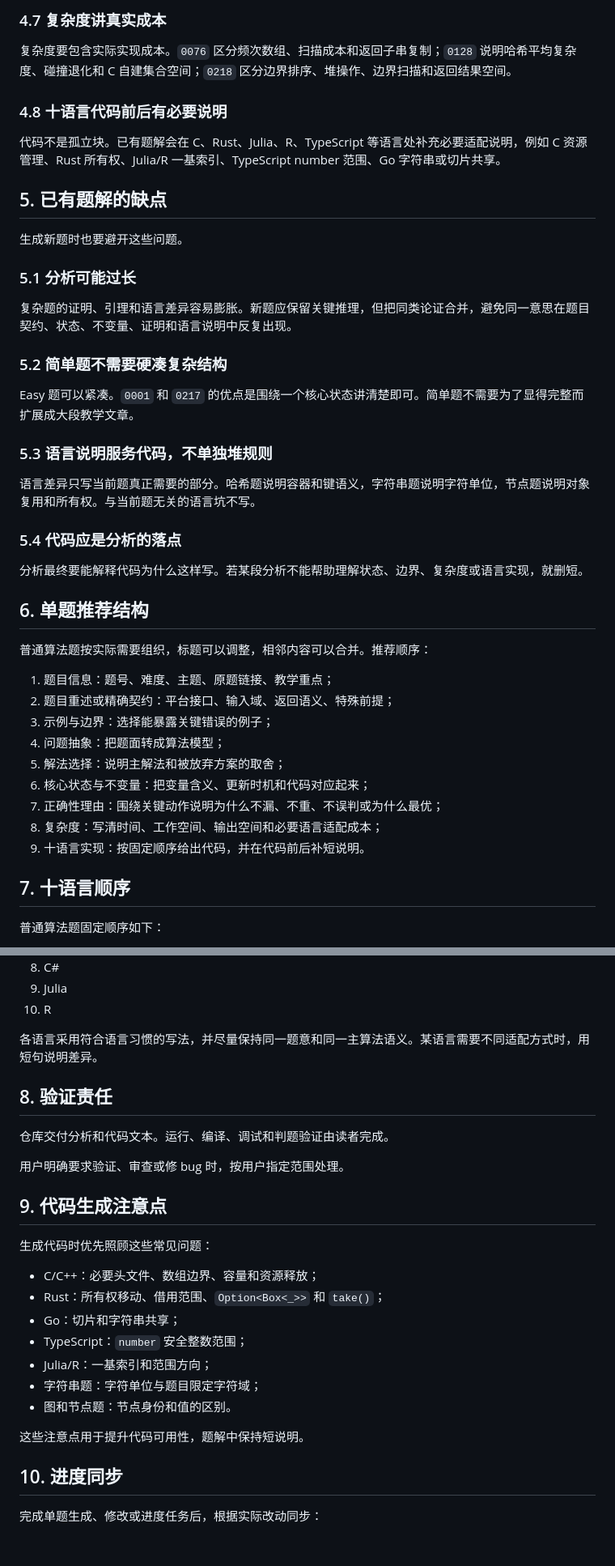
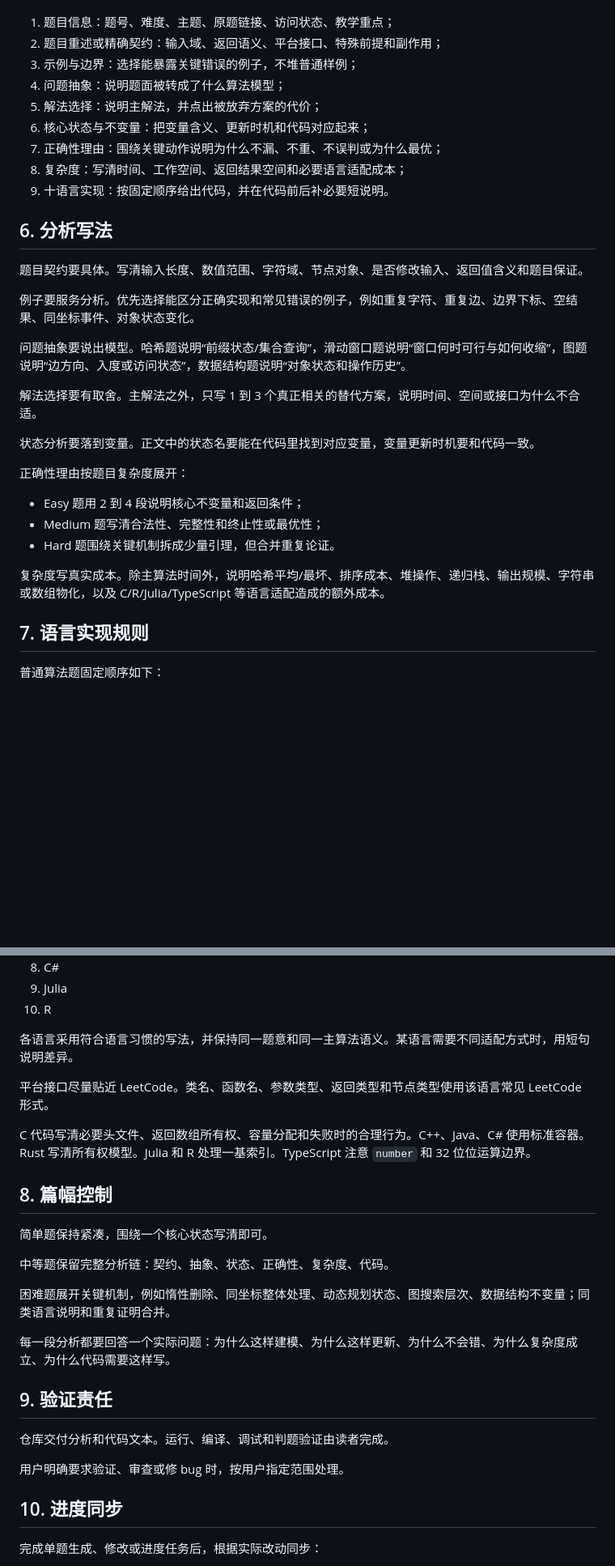
Before and after one commit to cxy-251/LeetCodeRST, a Markdown page: AGENTS.md, 2 parts joined by grey strips. Shown at 81% size. Drawn GitHub-style; blank space fills up the shorter version.

Commit message:
docs: rewrite agent rules as executable spec

```diff
--- a/AGENTS.md
+++ b/AGENTS.md
@@ -70,46 +59,34 @@ Premium、Database、Shell 或暂时无法可靠确认题面的题目，在 `PRO
-### 4.7 复杂度讲真实成本
-
-复杂度要包含实际实现成本。`0076` 区分频次数组、扫描成本和返回子串复制；`0128` 说明哈希平均复杂度、碰撞退化和 C 自建集合空间；`0218` 区分边界排序、堆操作、边界扫描和返回结果空间。
-
-### 4.8 十语言代码前后有必要说明
-
-代码不是孤立块。已有题解会在 C、Rust、Julia、R、TypeScript 等语言处补充必要适配说明，例如 C 资源管理、Rust 所有权、Julia/R 一基索引、TypeScript number 范围、Go 字符串或切片共享。
-
-## 5. 已有题解的缺点
-
-生成新题时也要避开这些问题。
-
-### 5.1 分析可能过长
-
-复杂题的证明、引理和语言差异容易膨胀。新题应保留关键推理，但把同类论证合并，避免同一意思在题目契约、状态、不变量、证明和语言说明中反复出现。
-
-### 5.2 简单题不需要硬凑复杂结构
-
-Easy 题可以紧凑。`0001` 和 `0217` 的优点是围绕一个核心状态讲清楚即可。简单题不需要为了显得完整而扩展成大段教学文章。
-
-### 5.3 语言说明服务代码，不单独堆规则
-
-语言差异只写当前题真正需要的部分。哈希题说明容器和键语义，字符串题说明字符单位，节点题说明对象复用和所有权。与当前题无关的语言坑不写。
-
-### 5.4 代码应是分析的落点
-
-分析最终要能解释代码为什么这样写。若某段分析不能帮助理解状态、边界、复杂度或语言实现，就删短。
-
-## 6. 单题推荐结构
-
-普通算法题按实际需要组织，标题可以调整，相邻内容可以合并。推荐顺序：
-
-1. 题目信息：题号、难度、主题、原题链接、教学重点；
-2. 题目重述或精确契约：平台接口、输入域、返回语义、特殊前提；
-3. 示例与边界：选择能暴露关键错误的例子；
-4. 问题抽象：把题面转成算法模型；
-5. 解法选择：说明主解法和被放弃方案的取舍；
+1. 题目信息：题号、难度、主题、原题链接、访问状态、教学重点；
+2. 题目重述或精确契约：输入域、返回语义、平台接口、特殊前提和副作用；
+3. 示例与边界：选择能暴露关键错误的例子，不堆普通样例；
+4. 问题抽象：说明题面被转成了什么算法模型；
+5. 解法选择：说明主解法，并点出被放弃方案的代价；
 6. 核心状态与不变量：把变量含义、更新时机和代码对应起来；
 7. 正确性理由：围绕关键动作说明为什么不漏、不重、不误判或为什么最优；
-8. 复杂度：写清时间、工作空间、输出空间和必要语言适配成本；
-9. 十语言实现：按固定顺序给出代码，并在代码前后补短说明。
+8. 复杂度：写清时间、工作空间、返回结果空间和必要语言适配成本；
+9. 十语言实现：按固定顺序给出代码，并在代码前后补必要短说明。
 
-## 7. 十语言顺序
+## 6. 分析写法
+
+题目契约要具体。写清输入长度、数值范围、字符域、节点对象、是否修改输入、返回值含义和题目保证。
+
+例子要服务分析。优先选择能区分正确实现和常见错误的例子，例如重复字符、重复边、边界下标、空结果、同坐标事件、对象状态变化。
+
+问题抽象要说出模型。哈希题说明“前缀状态/集合查询”，滑动窗口题说明“窗口何时可行与如何收缩”，图题说明“边方向、入度或访问状态”，数据结构题说明“对象状态和操作历史”。
+
+解法选择要有取舍。主解法之外，只写 1 到 3 个真正相关的替代方案，说明时间、空间或接口为什么不合适。
+
+状态分析要落到变量。正文中的状态名要能在代码里找到对应变量，变量更新时机要和代码一致。
+
+正确性理由按题目复杂度展开：
+
+- Easy 题用 2 到 4 段说明核心不变量和返回条件；
+- Medium 题写清合法性、完整性和终止性或最优性；
+- Hard 题围绕关键机制拆成少量引理，但合并重复论证。
+
+复杂度写真实成本。除主算法时间外，说明哈希平均/最坏、排序成本、堆操作、递归栈、输出规模、字符串或数组物化，以及 C/R/Julia/TypeScript 等语言适配造成的额外成本。
+
+## 7. 语言实现规则
 
 普通算法题固定顺序如下：
 
@@ -124,27 +101,27 @@ Easy 题可以紧凑。`0001` 和 `0217` 的优点是围绕一个核心状态讲
 9. Julia
 10. R
 
-各语言采用符合语言习惯的写法，并尽量保持同一题意和同一主算法语义。某语言需要不同适配方式时，用短句说明差异。
+各语言采用符合语言习惯的写法，并保持同一题意和同一主算法语义。某语言需要不同适配方式时，用短句说明差异。
 
-## 8. 验证责任
+平台接口尽量贴近 LeetCode。类名、函数名、参数类型、返回类型和节点类型使用该语言常见 LeetCode 形式。
+
+C 代码写清必要头文件、返回数组所有权、容量分配和失败时的合理行为。C++、Java、C# 使用标准容器。Rust 写清所有权模型。Julia 和 R 处理一基索引。TypeScript 注意 `number` 和 32 位位运算边界。
+
+## 8. 篇幅控制
+
+简单题保持紧凑，围绕一个核心状态写清即可。
+
+中等题保留完整分析链：契约、抽象、状态、正确性、复杂度、代码。
+
+困难题展开关键机制，例如惰性删除、同坐标整体处理、动态规划状态、图搜索层次、数据结构不变量；同类语言说明和重复证明合并。
+
+每一段分析都要回答一个实际问题：为什么这样建模、为什么这样更新、为什么不会错、为什么复杂度成立、为什么代码需要这样写。
+
+## 9. 验证责任
 
 仓库交付分析和代码文本。运行、编译、调试和判题验证由读者完成。
 
 用户明确要求验证、审查或修 bug 时，按用户指定范围处理。
-
-## 9. 代码生成注意点
-
-生成代码时优先照顾这些常见问题：
-
-- C/C++：必要头文件、数组边界、容量和资源释放；
-- Rust：所有权移动、借用范围、`Option<Box<_>>` 和 `take()`；
-- Go：切片和字符串共享；
-- TypeScript：`number` 安全整数范围；
-- Julia/R：一基索引和范围方向；
-- 字符串题：字符单位与题目限定字符域；
-- 图和节点题：节点身份和值的区别。
-
-这些注意点用于提升代码可用性，题解中保持短说明。
 
 ## 10. 进度同步
 
```
Also changed, not shown: other parts of AGENTS.md (+14 -25 lines).
